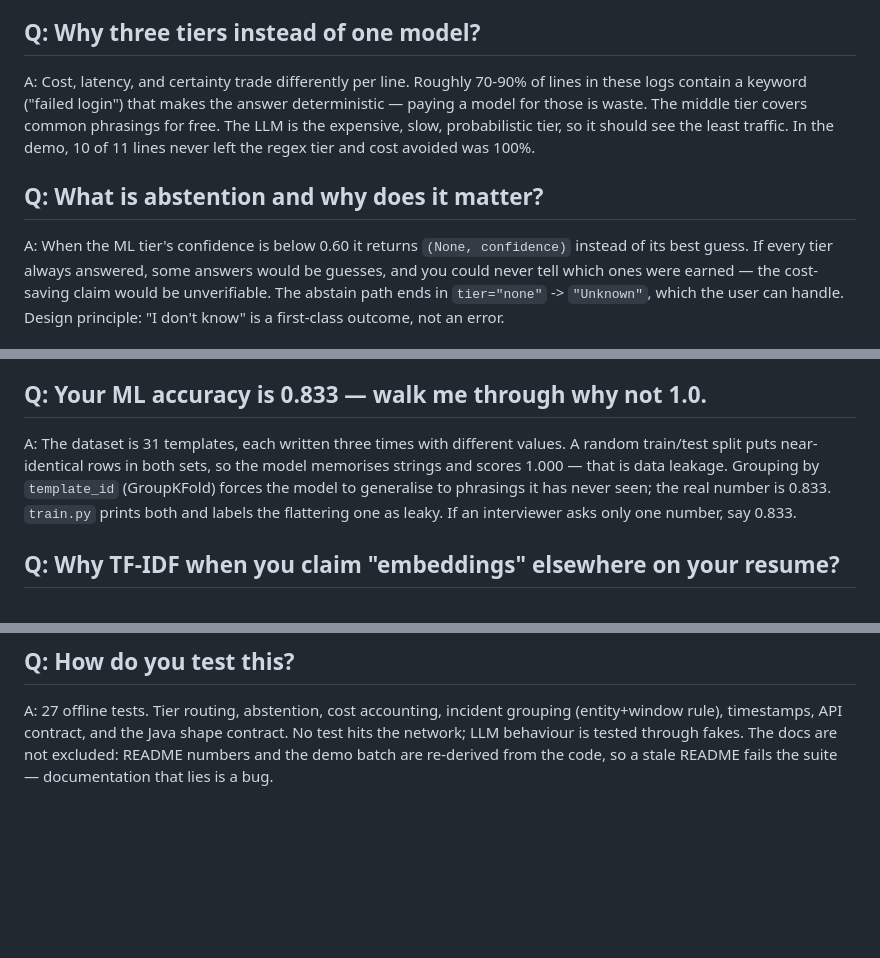
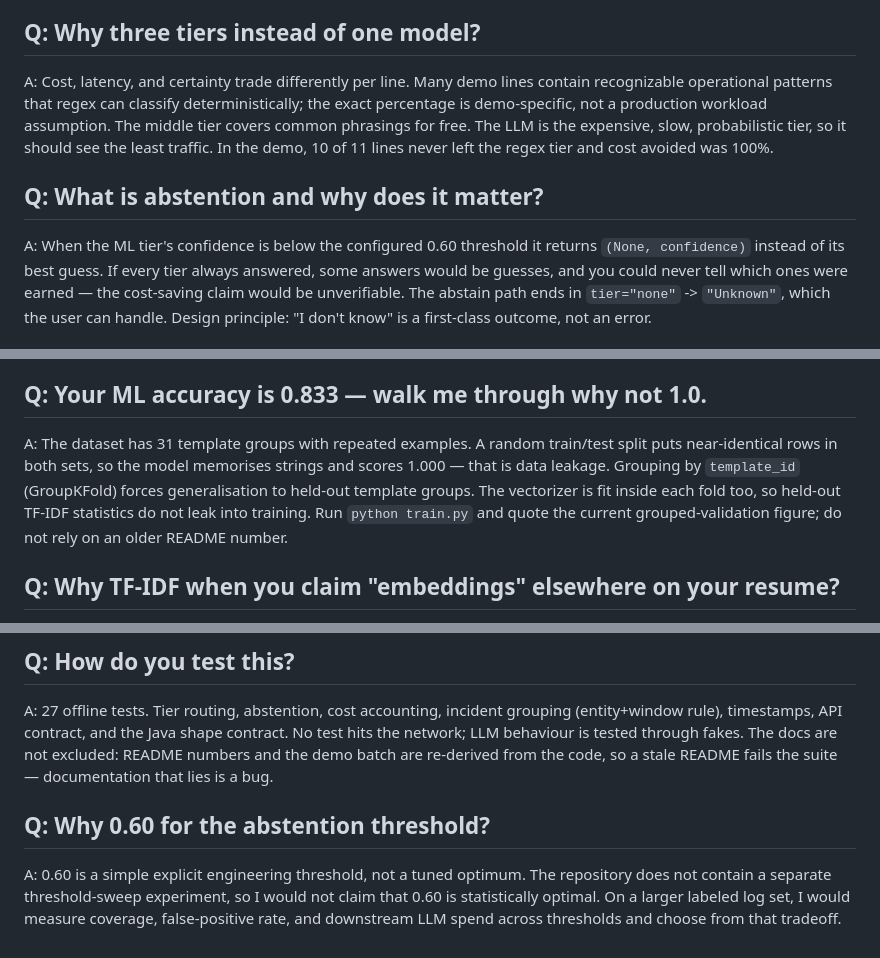
Before and after one commit to HarshCodeK/hybrid-log-classifier, a Markdown page: docs/INTERVIEW_QA.md, 3 parts joined by grey strips. Drawn GitHub-style; blank space fills up the shorter version.

Commit message:
docs: align interview answers with leakage-safe evaluation

```diff
--- a/docs/INTERVIEW_QA.md
+++ b/docs/INTERVIEW_QA.md
@@ -14,16 +14,14 @@ need it."
 
 ## Q: Why three tiers instead of one model?
 
-A: Cost, latency, and certainty trade differently per line. Roughly 70-90% of
-lines in these logs contain a keyword ("failed login") that makes the answer
-deterministic — paying a model for those is waste. The middle tier covers
+A: Cost, latency, and certainty trade differently per line. Many demo lines contain recognizable operational patterns that regex can classify deterministically; the exact percentage is demo-specific, not a production workload assumption. The middle tier covers
 common phrasings for free. The LLM is the expensive, slow, probabilistic tier,
 so it should see the least traffic. In the demo, 10 of 11 lines never left the
 regex tier and cost avoided was 100%.
 
 ## Q: What is abstention and why does it matter?
 
-A: When the ML tier's confidence is below 0.60 it returns `(None, confidence)`
+A: When the ML tier's confidence is below the configured 0.60 threshold it returns `(None, confidence)`
 instead of its best guess. If every tier always answered, some answers would be
 guesses, and you could never tell which ones were earned — the cost-saving
 claim would be unverifiable. The abstain path ends in `tier="none"` ->
@@ -42,12 +40,9 @@ logistic regression is the honest minimum that works.
 
 ## Q: Your ML accuracy is 0.833 — walk me through why not 1.0.
 
-A: The dataset is 31 templates, each written three times with different values.
+A: The dataset has 31 template groups with repeated examples.
 A random train/test split puts near-identical rows in both sets, so the model
-memorises strings and scores 1.000 — that is data leakage. Grouping by
-`template_id` (GroupKFold) forces the model to generalise to phrasings it has
-never seen; the real number is 0.833. `train.py` prints both and labels the
-flattering one as leaky. If an interviewer asks only one number, say 0.833.
+memorises strings and scores 1.000 — that is data leakage. Grouping by `template_id` (GroupKFold) forces generalisation to held-out template groups. The vectorizer is fit inside each fold too, so held-out TF-IDF statistics do not leak into training. Run `python train.py` and quote the current grouped-validation figure; do not rely on an older README number.
 
 ## Q: Why TF-IDF when you claim "embeddings" elsewhere on your resume?
 
@@ -135,3 +130,8 @@ grouping (entity+window rule), timestamps, API contract, and the Java shape
 contract. No test hits the network; LLM behaviour is tested through fakes. The
 docs are not excluded: README numbers and the demo batch are re-derived from the
 code, so a stale README fails the suite — documentation that lies is a bug.
+
+
+## Q: Why 0.60 for the abstention threshold?
+
+A: 0.60 is a simple explicit engineering threshold, not a tuned optimum. The repository does not contain a separate threshold-sweep experiment, so I would not claim that 0.60 is statistically optimal. On a larger labeled log set, I would measure coverage, false-positive rate, and downstream LLM spend across thresholds and choose from that tradeoff.
```
